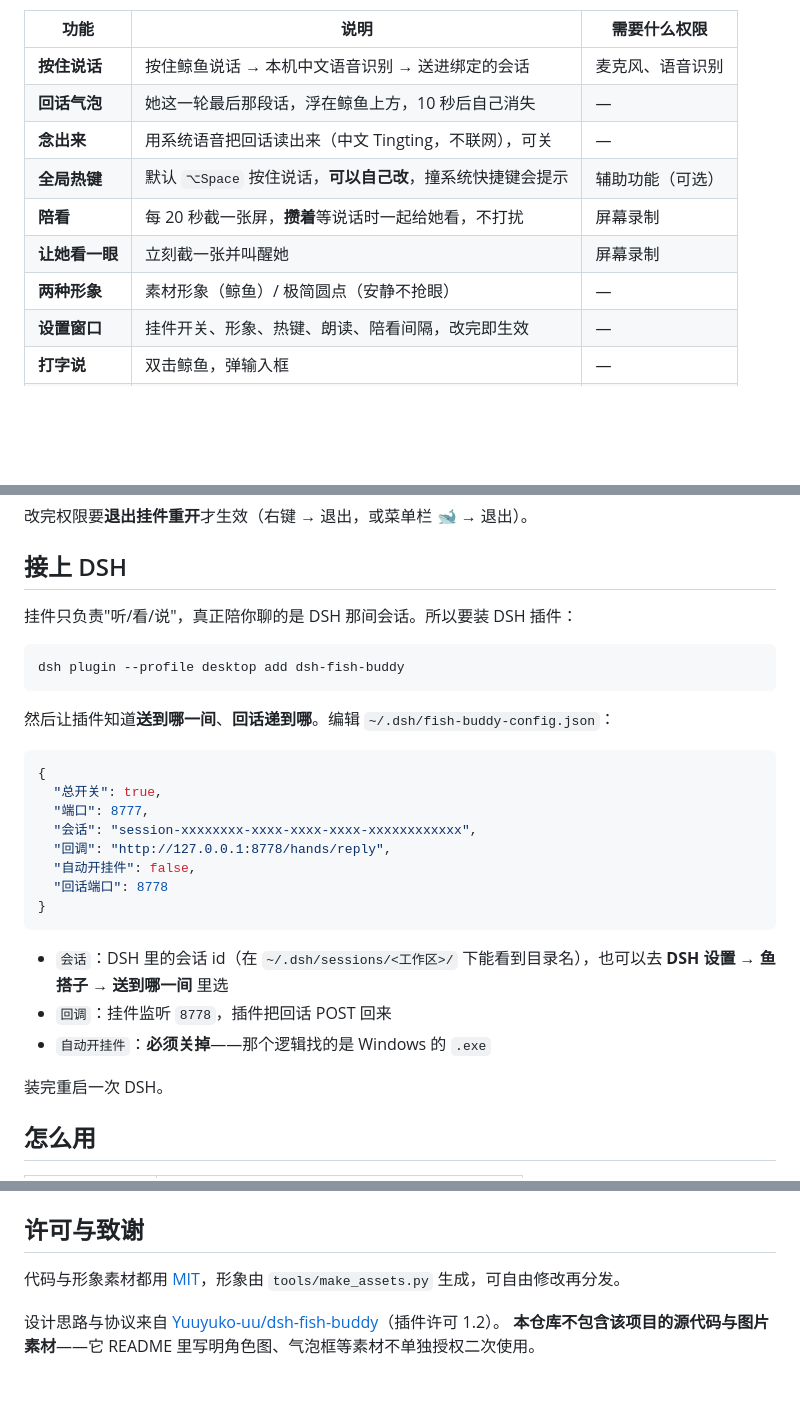
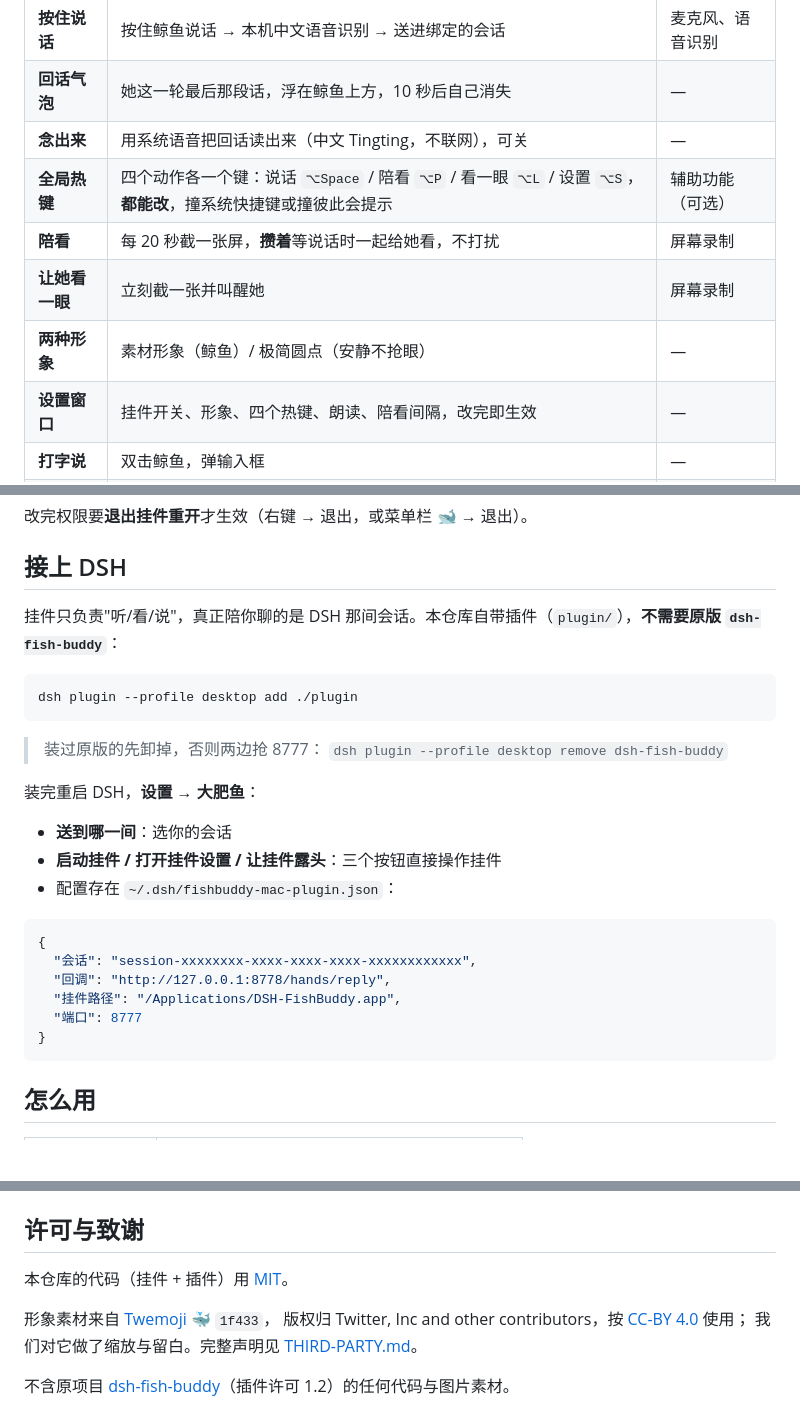
Before and after one commit to LosproeOcl/dsh-fishbuddy-mac, a Markdown page: README.md, 3 parts joined by grey strips. Rendered like a GitHub page; blank space fills up the shorter version.

````diff
--- a/README.md
+++ b/README.md
@@ -56,11 +56,11 @@
 | **按住说话** | 按住鲸鱼说话 → 本机中文语音识别 → 送进绑定的会话 | 麦克风、语音识别 |
 | **回话气泡** | 她这一轮最后那段话，浮在鲸鱼上方，10 秒后自己消失 | — |
 | **念出来** | 用系统语音把回话读出来（中文 Tingting，不联网），可关 | — |
-| **全局热键** | 默认 `⌥Space` 按住说话，**可以自己改**，撞系统快捷键会提示 | 辅助功能（可选） |
+| **全局热键** | 四个动作各一个键：说话 `⌥Space` / 陪看 `⌥P` / 看一眼 `⌥L` / 设置 `⌥S`，**都能改**，撞系统快捷键或撞彼此会提示 | 辅助功能（可选） |
 | **陪看** | 每 20 秒截一张屏，**攒着**等说话时一起给她看，不打扰 | 屏幕录制 |
 | **让她看一眼** | 立刻截一张并叫醒她 | 屏幕录制 |
 | **两种形象** | 素材形象（鲸鱼）/ 极简圆点（安静不抢眼） | — |
-| **设置窗口** | 挂件开关、形象、热键、朗读、陪看间隔，改完即生效 | — |
+| **设置窗口** | 挂件开关、形象、四个热键、朗读、陪看间隔，改完即生效 | — |
 | **打字说** | 双击鲸鱼，弹输入框 | — |
 | **拖动 / 置顶** | 鲸鱼浮在所有窗口上、不抢焦点、拖着走 | — |
 
@@ -115,30 +115,29 @@ open DSH-FishBuddy.app
 
 ## 接上 DSH
 
-挂件只负责"听/看/说"，真正陪你聊的是 DSH 那间会话。所以要装 DSH 插件：
+挂件只负责"听/看/说"，真正陪你聊的是 DSH 那间会话。本仓库自带插件（`plugin/`），**不需要原版 `dsh-fish-buddy`**：
 
 ```sh
-dsh plugin --profile desktop add dsh-fish-buddy
+dsh plugin --profile desktop add ./plugin
 ```
 
-然后让插件知道**送到哪一间**、**回话递到哪**。编辑 `~/.dsh/fish-buddy-config.json`：
+> 装过原版的先卸掉，否则两边抢 8777：
+> `dsh plugin --profile desktop remove dsh-fish-buddy`
+
+装完重启 DSH，**设置 → 大肥鱼**：
+
+- **送到哪一间**：选你的会话
+- **启动挂件 / 打开挂件设置 / 让挂件露头**：三个按钮直接操作挂件
+- 配置存在 `~/.dsh/fishbuddy-mac-plugin.json`：
 
 ```json
 {
-  "总开关": true,
-  "端口": 8777,
   "会话": "session-xxxxxxxx-xxxx-xxxx-xxxx-xxxxxxxxxxxx",
   "回调": "http://127.0.0.1:8778/hands/reply",
-  "自动开挂件": false,
-  "回话端口": 8778
+  "挂件路径": "/Applications/DSH-FishBuddy.app",
+  "端口": 8777
 }
 ```
-
-- `会话`：DSH 里的会话 id（在 `~/.dsh/sessions/<工作区>/` 下能看到目录名），也可以去 **DSH 设置 → 鱼搭子 → 送到哪一间** 里选
-- `回调`：挂件监听 `8778`，插件把回话 POST 回来
-- `自动开挂件`：**必须关掉**——那个逻辑找的是 Windows 的 `.exe`
-
-装完重启一次 DSH。
 
 ## 怎么用
 
@@ -275,7 +277,10 @@ assets/                  whale.png / dot.png / whale.svg（都是自己画的）
 
 ## 许可与致谢
 
-代码与形象素材都用 [MIT](LICENSE)，形象由 `tools/make_assets.py` 生成，可自由修改再分发。
+本仓库的代码（挂件 + 插件）用 [MIT](LICENSE)。
 
-设计思路与协议来自 [Yuuyuko-uu/dsh-fish-buddy](https://github.com/Yuuyuko-uu/dsh-fish-buddy)（插件许可 1.2）。
-**本仓库不包含该项目的源代码与图片素材**——它 README 里写明角色图、气泡框等素材不单独授权二次使用。
+形象素材来自 [Twemoji](https://github.com/jdecked/twemoji) 🐳 `1f433`，
+版权归 Twitter, Inc and other contributors，按 [CC-BY 4.0](https://creativecommons.org/licenses/by/4.0/) 使用；
+我们对它做了缩放与留白。完整声明见 [THIRD-PARTY.md](THIRD-PARTY.md)。
+
+不含原项目 [dsh-fish-buddy](https://github.com/Yuuyuko-uu/dsh-fish-buddy)（插件许可 1.2）的任何代码与图片素材。
````
Also changed, not shown: other parts of README.md (+10 -7 lines), CHANGELOG.md (+14 -0 lines), THIRD-PARTY.md (added, +19 -0 lines), plugin/README.md (added, +42 -0 lines), assets/dot.png, assets/whale.png, 11 other files.
